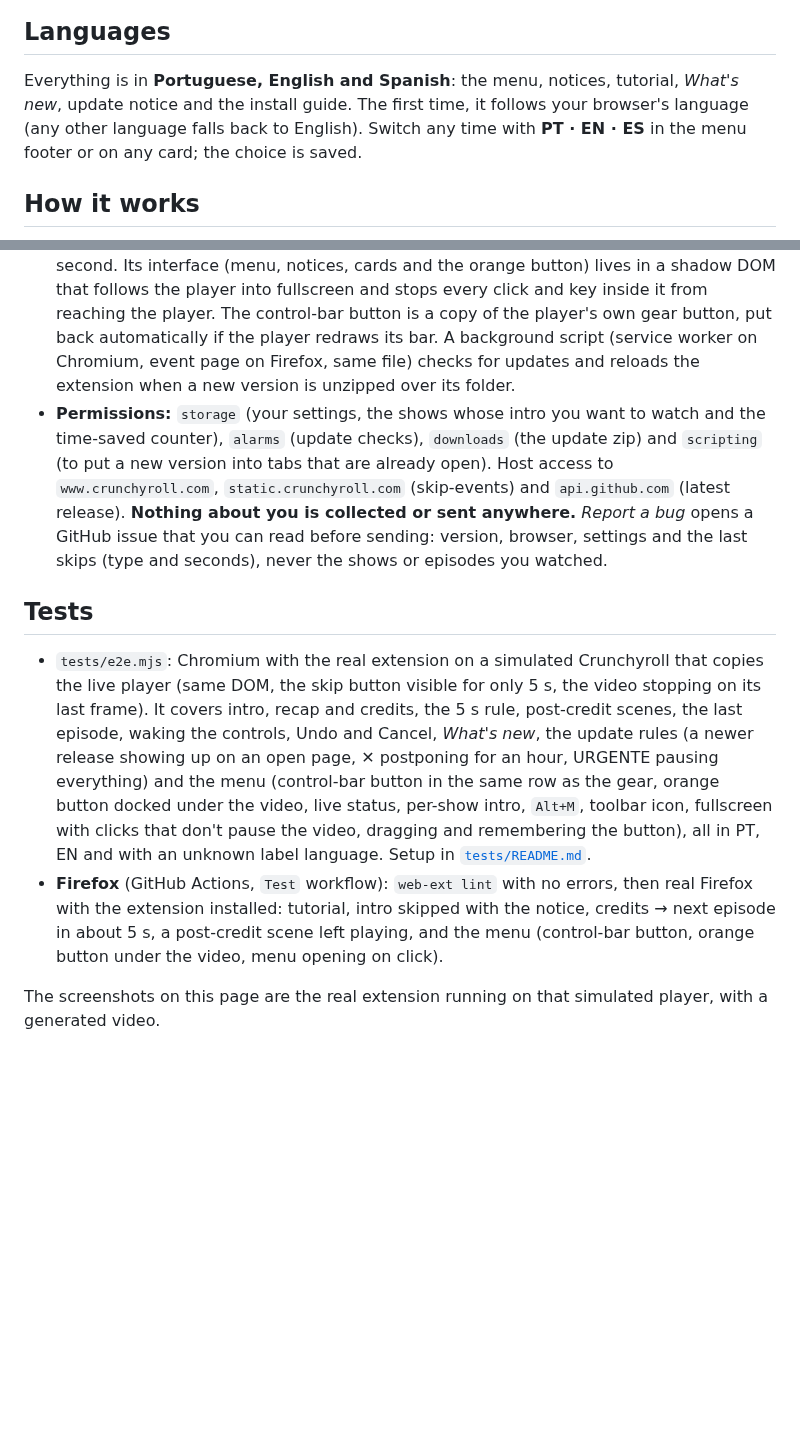
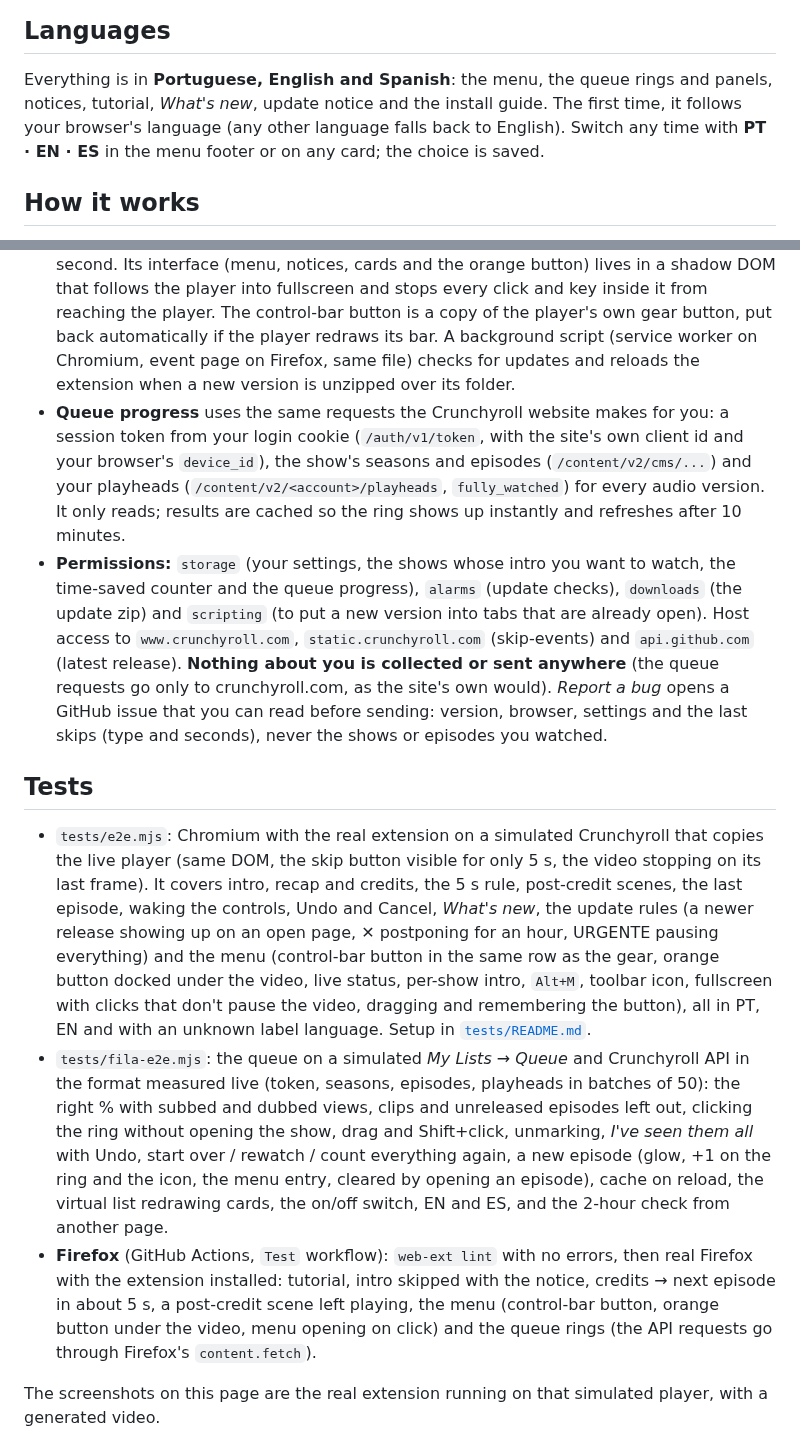
Before and after one commit to DredsGG/maratona, a Markdown page: README.md, 2 parts joined by grey strips. Rendered like a GitHub page; blank space fills up the shorter version.

```diff
--- a/README.md
+++ b/README.md
@@ -81,19 +94,21 @@ Maratona checks this repository's releases by itself: when you open the browser,
 
 ## Languages
 
-Everything is in **Portuguese, English and Spanish**: the menu, notices, tutorial, *What's new*, update notice and the install guide. The first time, it follows your browser's language (any other language falls back to English). Switch any time with **PT · EN · ES** in the menu footer or on any card; the choice is saved.
+Everything is in **Portuguese, English and Spanish**: the menu, the queue rings and panels, notices, tutorial, *What's new*, update notice and the install guide. The first time, it follows your browser's language (any other language falls back to English). Switch any time with **PT · EN · ES** in the menu footer or on any card; the choice is saved.
 
 ## How it works
 
 - **Only Crunchyroll's own buttons.** Maratona never changes `video.currentTime`; on Crunchyroll's player that can leave the video loading forever. Skipping, undoing and going to the next episode all go through the player's buttons (`[data-testid="player-controls-root"]`, the skip button with `skip-intro-icon`, `next-episode-button`, `jump-backward-button`).
 - **What kind of segment it is** comes from the same skip-events file the player uses (`static.crunchyroll.com/skip-events/production/<episode id>.json`), so it works whatever your profile language is. If that file is missing, it reads the button label, and as a last resort the position in the episode.
 - **One small content script** on `www.crunchyroll.com` checks the player four times a second. Its interface (menu, notices, cards and the orange button) lives in a shadow DOM that follows the player into fullscreen and stops every click and key inside it from reaching the player. The control-bar button is a copy of the player's own gear button, put back automatically if the player redraws its bar. A background script (service worker on Chromium, event page on Firefox, same file) checks for updates and reloads the extension when a new version is unzipped over its folder.
-- **Permissions:** `storage` (your settings, the shows whose intro you want to watch and the time-saved counter), `alarms` (update checks), `downloads` (the update zip) and `scripting` (to put a new version into tabs that are already open). Host access to `www.crunchyroll.com`, `static.crunchyroll.com` (skip-events) and `api.github.com` (latest release). **Nothing about you is collected or sent anywhere.** *Report a bug* opens a GitHub issue that you can read before sending: version, browser, settings and the last skips (type and seconds), never the shows or episodes you watched.
+- **Queue progress** uses the same requests the Crunchyroll website makes for you: a session token from your login cookie (`/auth/v1/token`, with the site's own client id and your browser's `device_id`), the show's seasons and episodes (`/content/v2/cms/...`) and your playheads (`/content/v2/<account>/playheads`, `fully_watched`) for every audio version. It only reads; results are cached so the ring shows up instantly and refreshes after 10 minutes.
+- **Permissions:** `storage` (your settings, the shows whose intro you want to watch, the time-saved counter and the queue progress), `alarms` (update checks), `downloads` (the update zip) and `scripting` (to put a new version into tabs that are already open). Host access to `www.crunchyroll.com`, `static.crunchyroll.com` (skip-events) and `api.github.com` (latest release). **Nothing about you is collected or sent anywhere** (the queue requests go only to crunchyroll.com, as the site's own would). *Report a bug* opens a GitHub issue that you can read before sending: version, browser, settings and the last skips (type and seconds), never the shows or episodes you watched.
 
 ## Tests
 
 - `tests/e2e.mjs`: Chromium with the real extension on a simulated Crunchyroll that copies the live player (same DOM, the skip button visible for only 5 s, the video stopping on its last frame). It covers intro, recap and credits, the 5 s rule, post-credit scenes, the last episode, waking the controls, Undo and Cancel, *What's new*, the update rules (a newer release showing up on an open page, ✕ postponing for an hour, URGENTE pausing everything) and the menu (control-bar button in the same row as the gear, orange button docked under the video, live status, per-show intro, `Alt+M`, toolbar icon, fullscreen with clicks that don't pause the video, dragging and remembering the button), all in PT, EN and with an unknown label language. Setup in [`tests/README.md`](tests/README.md).
-- **Firefox** (GitHub Actions, `Test` workflow): `web-ext lint` with no errors, then real Firefox with the extension installed: tutorial, intro skipped with the notice, credits → next episode in about 5 s, a post-credit scene left playing, and the menu (control-bar button, orange button under the video, menu opening on click).
+- `tests/fila-e2e.mjs`: the queue on a simulated *My Lists → Queue* and Crunchyroll API in the format measured live (token, seasons, episodes, playheads in batches of 50): the right % with subbed and dubbed views, clips and unreleased episodes left out, clicking the ring without opening the show, drag and Shift+click, unmarking, *I've seen them all* with Undo, start over / rewatch / count everything again, a new episode (glow, +1 on the ring and the icon, the menu entry, cleared by opening an episode), cache on reload, the virtual list redrawing cards, the on/off switch, EN and ES, and the 2-hour check from another page.
+- **Firefox** (GitHub Actions, `Test` workflow): `web-ext lint` with no errors, then real Firefox with the extension installed: tutorial, intro skipped with the notice, credits → next episode in about 5 s, a post-credit scene left playing, the menu (control-bar button, orange button under the video, menu opening on click) and the queue rings (the API requests go through Firefox's `content.fetch`).
 
 The screenshots on this page are the real extension running on that simulated player, with a generated video.
 
```
Also changed, not shown: other parts of README.md (+15 -2 lines), docs/maratona-menu-below.png, docs/maratona-queue-mark.png (added), docs/maratona-queue.png (added), docs/maratona-tutorial.png, 13 other files.
